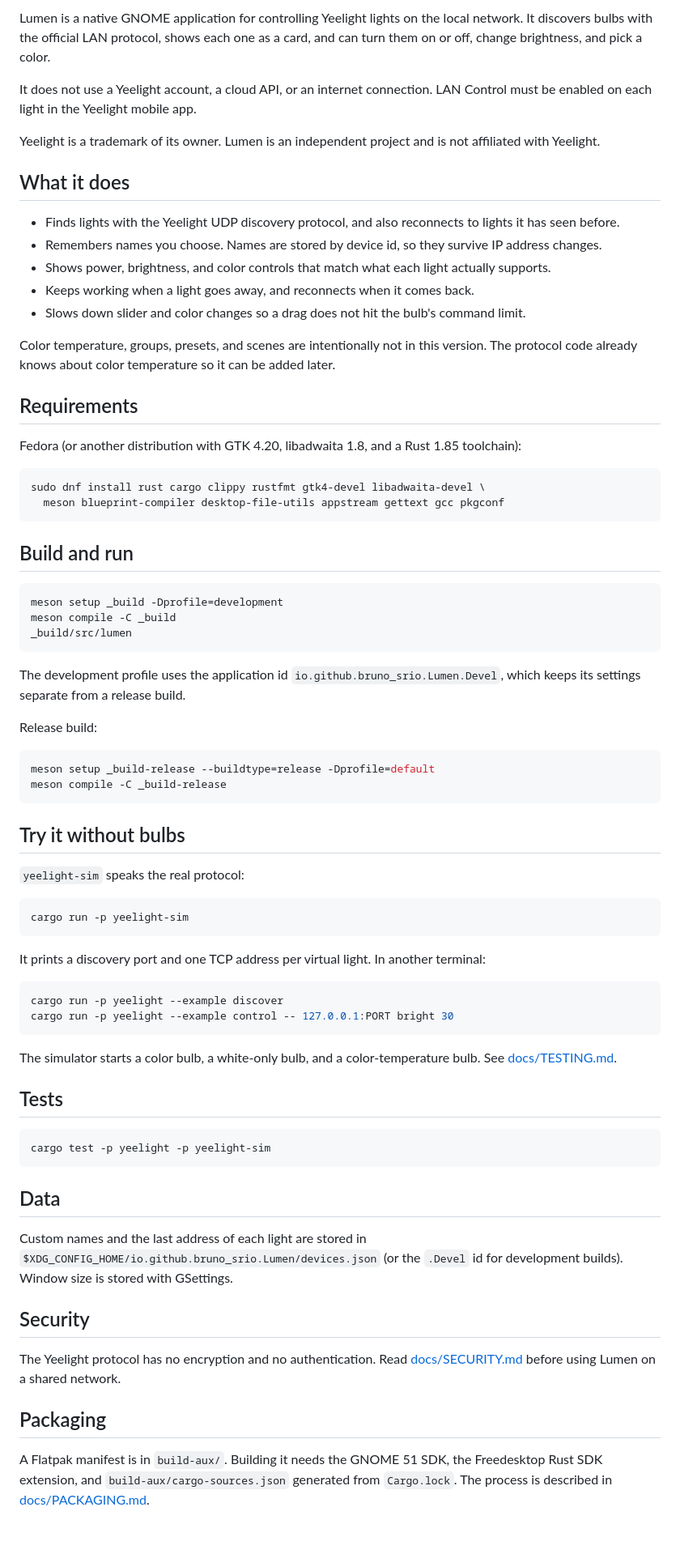
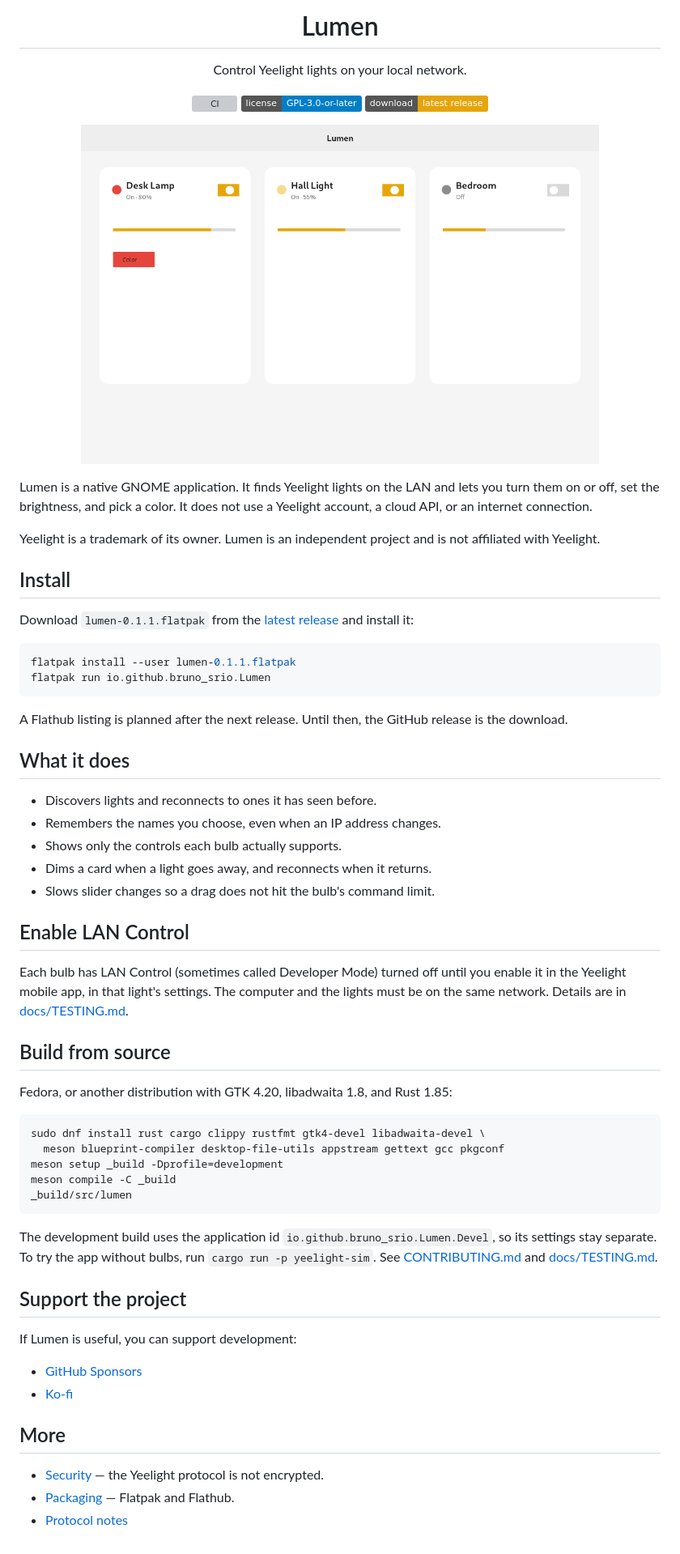
Before and after one commit to bruno-srio/lumen, a Markdown page: README.md, the part around one of its changes. Shown at 81% size. Rendered like a GitHub page; pictures changed too: data/screenshots/lights.png (added); badges without logos; grey boxes are pictures that could not be loaded.

Commit message:
Prepare the 0.1.1 release and repository presentation.
Add donation links, screenshots, contribution docs, a Flatpak CI job, and a clearer README.

````diff
--- a/README.md
+++ b/README.md
@@ -2,77 +4,68 @@
 
-Lumen is a native GNOME application for controlling Yeelight lights on the local network. It discovers bulbs with the official LAN protocol, shows each one as a card, and can turn them on or off, change brightness, and pick a color.
+<h1 align="center">Lumen</h1>
 
-It does not use a Yeelight account, a cloud API, or an internet connection. LAN Control must be enabled on each light in the Yeelight mobile app.
+<p align="center">Control Yeelight lights on your local network.</p>
+
+<p align="center">
+  <a href="https://github.com/bruno-srio/lumen/actions/workflows/ci.yml"><img alt="CI" src="https://github.com/bruno-srio/lumen/actions/workflows/ci.yml/badge.svg"></a>
+  <a href="LICENSE"><img alt="License GPL-3.0-or-later" src="https://img.shields.io/badge/license-GPL--3.0--or--later-blue"></a>
+  <a href="https://github.com/bruno-srio/lumen/releases/latest"><img alt="Download" src="https://img.shields.io/badge/download-latest%20release-e5a50a"></a>
+</p>
+
+<p align="center">
+  <img src="data/screenshots/lights.png" width="640" alt="Lumen showing three lights with power, brightness, and color controls">
+</p>
+
+Lumen is a native GNOME application. It finds Yeelight lights on the LAN and lets you turn them on or off, set the brightness, and pick a color. It does not use a Yeelight account, a cloud API, or an internet connection.
 
 Yeelight is a trademark of its owner. Lumen is an independent project and is not affiliated with Yeelight.
 
+## Install
+
+Download `lumen-0.1.1.flatpak` from the [latest release](https://github.com/bruno-srio/lumen/releases/latest) and install it:
+
+```sh
+flatpak install --user lumen-0.1.1.flatpak
+flatpak run io.github.bruno_srio.Lumen
+```
+
+A Flathub listing is planned after the next release. Until then, the GitHub release is the download.
+
 ## What it does
 
-- Finds lights with the Yeelight UDP discovery protocol, and also reconnects to lights it has seen before.
-- Remembers names you choose. Names are stored by device id, so they survive IP address changes.
-- Shows power, brightness, and color controls that match what each light actually supports.
-- Keeps working when a light goes away, and reconnects when it comes back.
-- Slows down slider and color changes so a drag does not hit the bulb's command limit.
+- Discovers lights and reconnects to ones it has seen before.
+- Remembers the names you choose, even when an IP address changes.
+- Shows only the controls each bulb actually supports.
+- Dims a card when a light goes away, and reconnects when it returns.
+- Slows slider changes so a drag does not hit the bulb's command limit.
 
-Color temperature, groups, presets, and scenes are intentionally not in this version. The protocol code already knows about color temperature so it can be added later.
+## Enable LAN Control
 
-## Requirements
+Each bulb has LAN Control (sometimes called Developer Mode) turned off until you enable it in the Yeelight mobile app, in that light's settings. The computer and the lights must be on the same network. Details are in [docs/TESTING.md](docs/TESTING.md).
 
-Fedora (or another distribution with GTK 4.20, libadwaita 1.8, and a Rust 1.85 toolchain):
+## Build from source
+
+Fedora, or another distribution with GTK 4.20, libadwaita 1.8, and Rust 1.85:
 
 ```sh
 sudo dnf install rust cargo clippy rustfmt gtk4-devel libadwaita-devel \
   meson blueprint-compiler desktop-file-utils appstream gettext gcc pkgconf
-```
-
-## Build and run
-
-```sh
 meson setup _build -Dprofile=development
 meson compile -C _build
 _build/src/lumen
 ```
 
-The development profile uses the application id `io.github.bruno_srio.Lumen.Devel`, which keeps its settings separate from a release build.
+The development build uses the application id `io.github.bruno_srio.Lumen.Devel`, so its settings stay separate. To try the app without bulbs, run `cargo run -p yeelight-sim`. See [CONTRIBUTING.md](CONTRIBUTING.md) and [docs/TESTING.md](docs/TESTING.md).
 
-Release build:
+## Support the project
 
-```sh
-meson setup _build-release --buildtype=release -Dprofile=default
-meson compile -C _build-release
-```
+If Lumen is useful, you can support development:
 
-## Try it without bulbs
+- [GitHub Sponsors](https://github.com/sponsors/bruno-srio)
+- [Ko-fi](https://ko-fi.com/bruno-srio)
 
-`yeelight-sim` speaks the real protocol:
+## More
 
-```sh
-cargo run -p yeelight-sim
-```
-
-It prints a discovery port and one TCP address per virtual light. In another terminal:
-
-```sh
-cargo run -p yeelight --example discover
-cargo run -p yeelight --example control -- 127.0.0.1:PORT bright 30
-```
-
-The simulator starts a color bulb, a white-only bulb, and a color-temperature bulb. See [docs/TESTING.md](docs/TESTING.md).
-
-## Tests
-
-```sh
-cargo test -p yeelight -p yeelight-sim
-```
-
-## Data
-
-Custom names and the last address of each light are stored in `$XDG_CONFIG_HOME/io.github.bruno_srio.Lumen/devices.json` (or the `.Devel` id for development builds). Window size is stored with GSettings.
-
-## Security
-
-The Yeelight protocol has no encryption and no authentication. Read [docs/SECURITY.md](docs/SECURITY.md) before using Lumen on a shared network.
-
-## Packaging
-
-A Flatpak manifest is in `build-aux/`. Building it needs the GNOME 51 SDK, the Freedesktop Rust SDK extension, and `build-aux/cargo-sources.json` generated from `Cargo.lock`. The process is described in [docs/PACKAGING.md](docs/PACKAGING.md).
+- [Security](docs/SECURITY.md) — the Yeelight protocol is not encrypted.
+- [Packaging](docs/PACKAGING.md) — Flatpak and Flathub.
+- [Protocol notes](docs/PROTOCOL-NOTES.md)
````
Also changed, not shown: other parts of README.md (+3 -1 lines), CONTRIBUTING.md (added, +43 -0 lines), data/screenshots/lights-dark.png (added), 9 other files.
